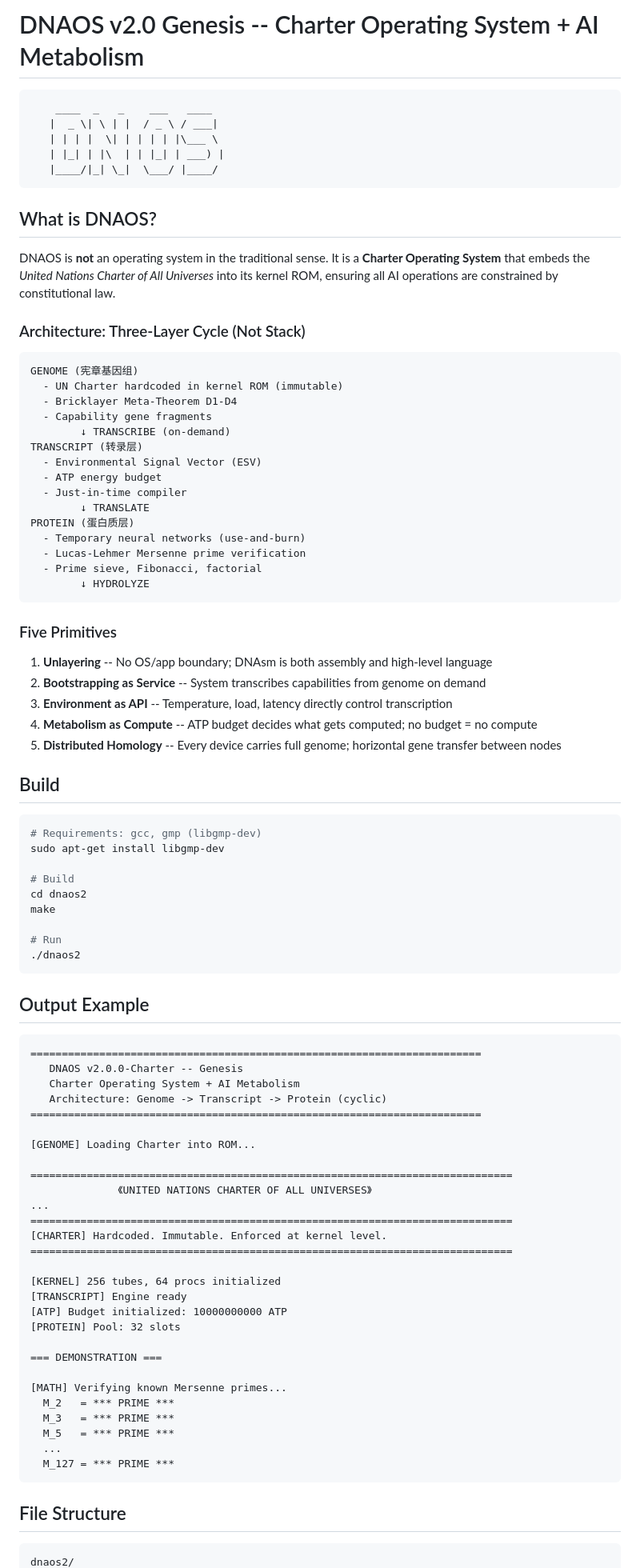
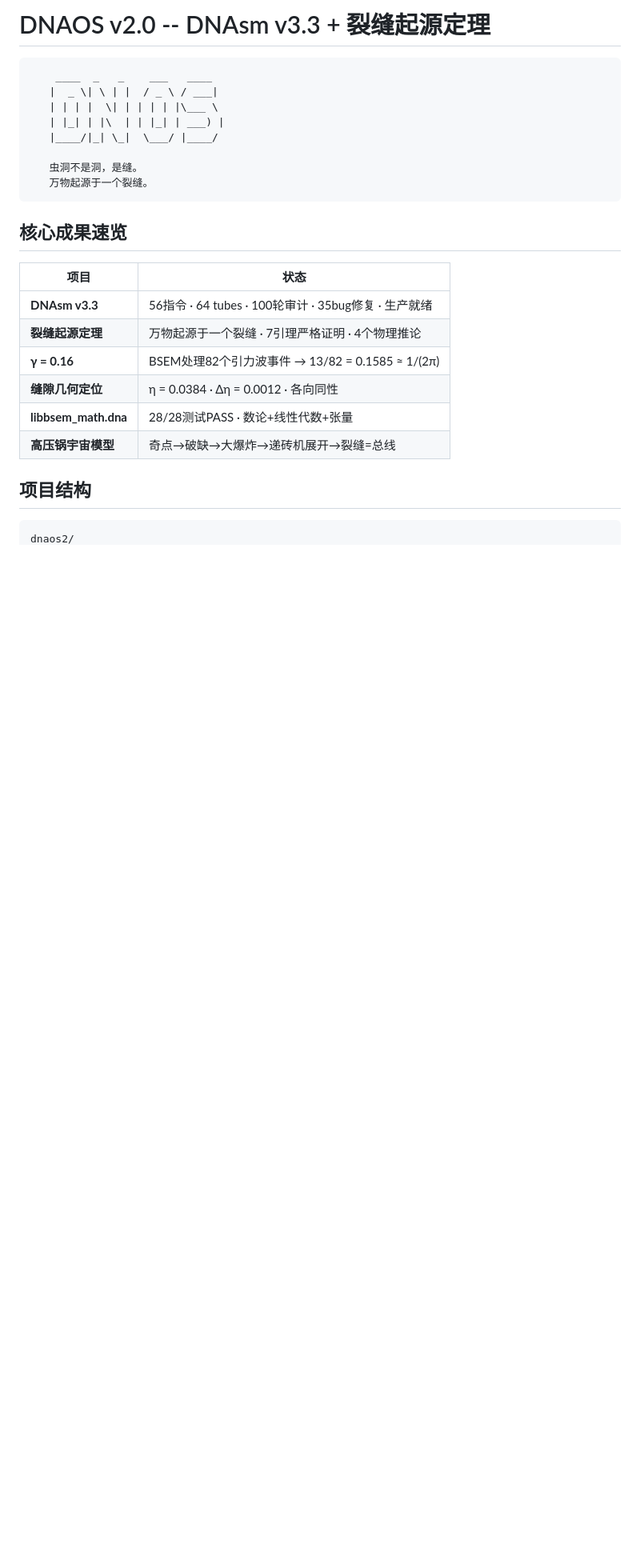
Before and after one commit to Suk-Builder/DNAOS, a Markdown page: README.md, the part around one of its changes. Shown at 80% size. Drawn GitHub-style; blank space fills up the shorter version.

Commit message:
重写README: v3.3+裂缝起源定理+γ=0.16+项目结构+文档索引

````diff
--- a/README.md
+++ b/README.md
@@ -1,4 +1,4 @@
-# DNAOS v2.0 Genesis -- Charter Operating System + AI Metabolism
+# DNAOS v2.0 -- DNAsm v3.3 + 裂缝起源定理
 
 ```
     ____  _   _    ___   ____
@@ -6,88 +6,23 @@
    | | | |  \| | | | | |\___ \
    | |_| | |\  | | |_| | ___) |
    |____/|_| \_|  \___/ |____/
+
+   虫洞不是洞，是缝。
+   万物起源于一个裂缝。
 ```
 
-## What is DNAOS?
+## 核心成果速览
 
-DNAOS is **not** an operating system in the traditional sense. It is a **Charter Operating System** that embeds the *United Nations Charter of All Universes* into its kernel ROM, ensuring all AI operations are constrained by constitutional law.
+| 项目 | 状态 |
+|------|------|
+| **DNAsm v3.3** | 56指令 · 64 tubes · 100轮审计 · 35bug修复 · 生产就绪 |
+| **裂缝起源定理** | 万物起源于一个裂缝 · 7引理严格证明 · 4个物理推论 |
+| **γ = 0.16** | BSEM处理82个引力波事件 → 13/82 = 0.1585 ≈ 1/(2π) |
+| **缝隙几何定位** | η = 0.0384 · Δη = 0.0012 · 各向同性 |
+| **libbsem_math.dna** | 28/28测试PASS · 数论+线性代数+张量 |
+| **高压锅宇宙模型** | 奇点→破缺→大爆炸→递砖机展开→裂缝=总线 |
 
-### Architecture: Three-Layer Cycle (Not Stack)
-
-```
-GENOME (宪章基因组)
-  - UN Charter hardcoded in kernel ROM (immutable)
-  - Bricklayer Meta-Theorem D1-D4
-  - Capability gene fragments
-        ↓ TRANSCRIBE (on-demand)
-TRANSCRIPT (转录层)
-  - Environmental Signal Vector (ESV)
-  - ATP energy budget
-  - Just-in-time compiler
-        ↓ TRANSLATE
-PROTEIN (蛋白质层)
-  - Temporary neural networks (use-and-burn)
-  - Lucas-Lehmer Mersenne prime verification
-  - Prime sieve, Fibonacci, factorial
-        ↓ HYDROLYZE
-```
-
-### Five Primitives
-
-1. **Unlayering** -- No OS/app boundary; DNAsm is both assembly and high-level language
-2. **Bootstrapping as Service** -- System transcribes capabilities from genome on demand
-3. **Environment as API** -- Temperature, load, latency directly control transcription
-4. **Metabolism as Compute** -- ATP budget decides what gets computed; no budget = no compute
-5. **Distributed Homology** -- Every device carries full genome; horizontal gene transfer between nodes
-
-## Build
-
-```bash
-# Requirements: gcc, gmp (libgmp-dev)
-sudo apt-get install libgmp-dev
-
-# Build
-cd dnaos2
-make
-
-# Run
-./dnaos2
-```
-
-## Output Example
-
-```
-========================================================================
-   DNAOS v2.0.0-Charter -- Genesis
-   Charter Operating System + AI Metabolism
-   Architecture: Genome -> Transcript -> Protein (cyclic)
-========================================================================
-
-[GENOME] Loading Charter into ROM...
-
-=============================================================================
-              《UNITED NATIONS CHARTER OF ALL UNIVERSES》
-...
-=============================================================================
-[CHARTER] Hardcoded. Immutable. Enforced at kernel level.
-=============================================================================
-
-[KERNEL] 256 tubes, 64 procs initialized
-[TRANSCRIPT] Engine ready
-[ATP] Budget initialized: 10000000000 ATP
-[PROTEIN] Pool: 32 slots
-
-=== DEMONSTRATION ===
-
-[MATH] Verifying known Mersenne primes...
-  M_2   = *** PRIME ***
-  M_3   = *** PRIME ***
-  M_5   = *** PRIME ***
-  ...
-  M_127 = *** PRIME ***
-```
-
-## File Structure
+## 项目结构
 
 ```
 dnaos2/
````
Also changed, not shown: other parts of README.md (+199 -33 lines).
